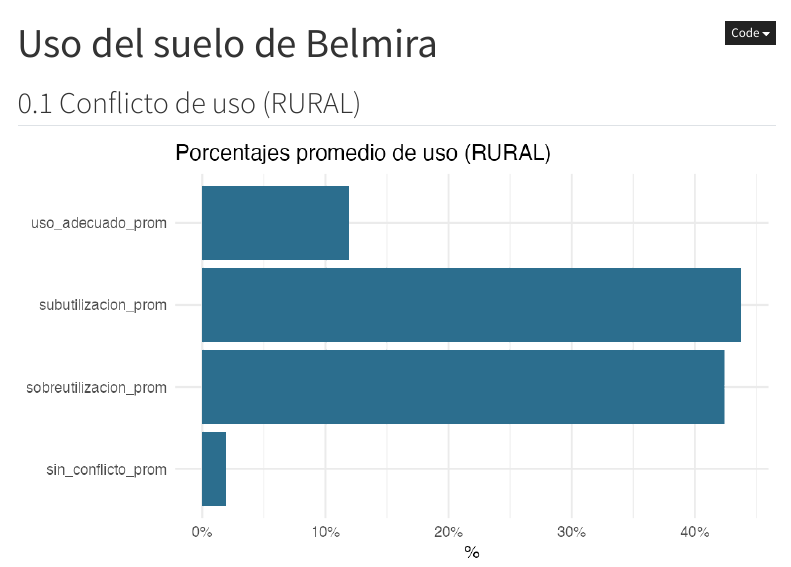
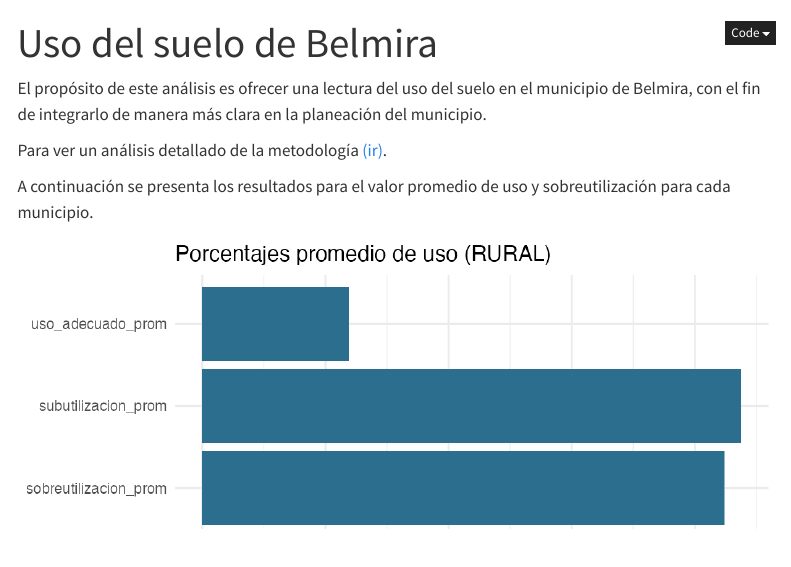
Before and after one commit to eafit-vp-estatutos/municipio-belmira, a Quarto document (analisis_uso.qmd): the page in a window 1100 px wide, from its top. Rendered offline with R 4.5, knitr and Pandoc in place of Quarto, with nearby package versions; menus at the side of the page are left out.

Commit message:
Actualizar analisis_uso.qmd

```diff
--- a/analisis_uso.qmd
+++ b/analisis_uso.qmd
@@ -17,7 +17,10 @@ params:
 lang: es
 ---
 
+El propósito de este análisis es ofrecer una lectura del uso del suelo en el municipio de Belmira, con el fin de integrarlo de manera más clara en la planeación del municipio.
 
-## Conflicto de uso (RURAL)
+Para ver un análisis detallado de la metodología [(ir)](https://jcmunozmora.github.io/estatutos_r1_pro/conflicto.html).
+
+A continuación se presenta los resultados para el valor promedio de uso y sobreutilización para cada municipio.
 
 ![](img_r1/conf_porcentajes.png)
```
